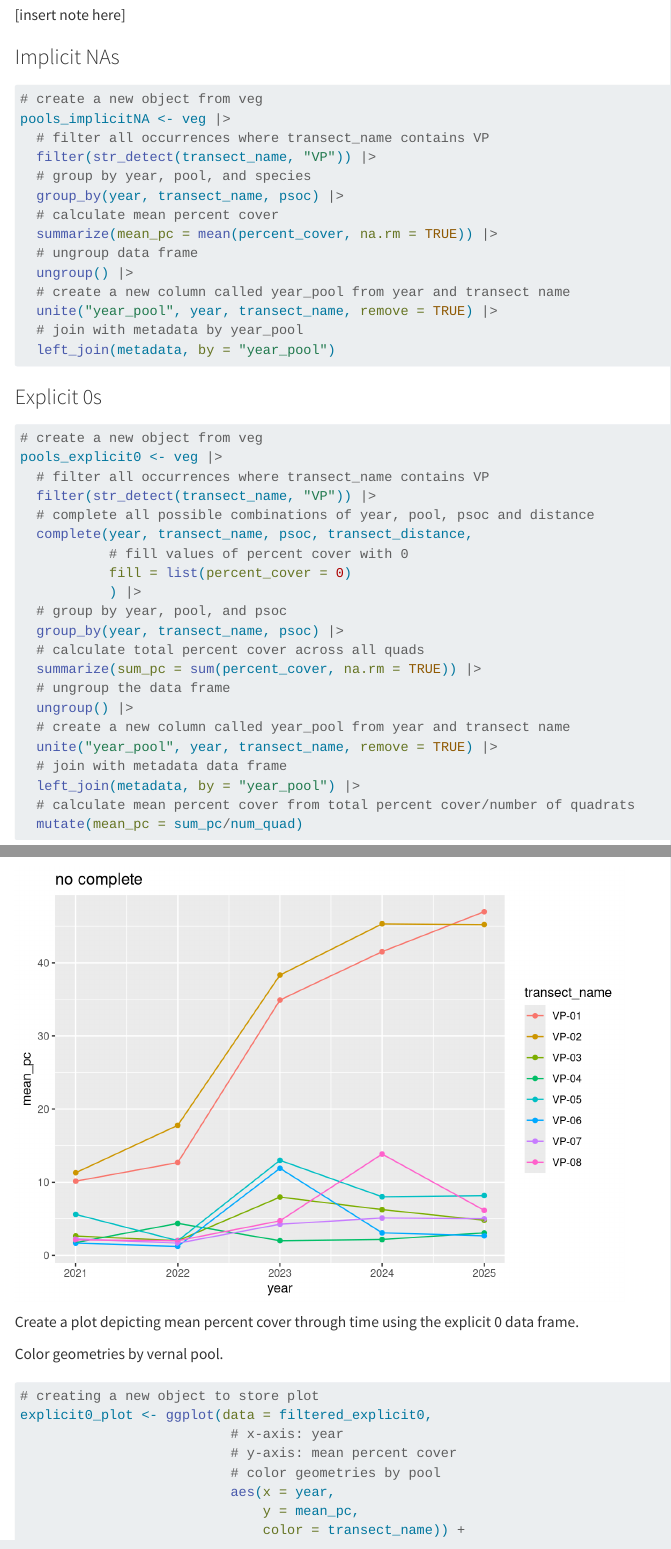
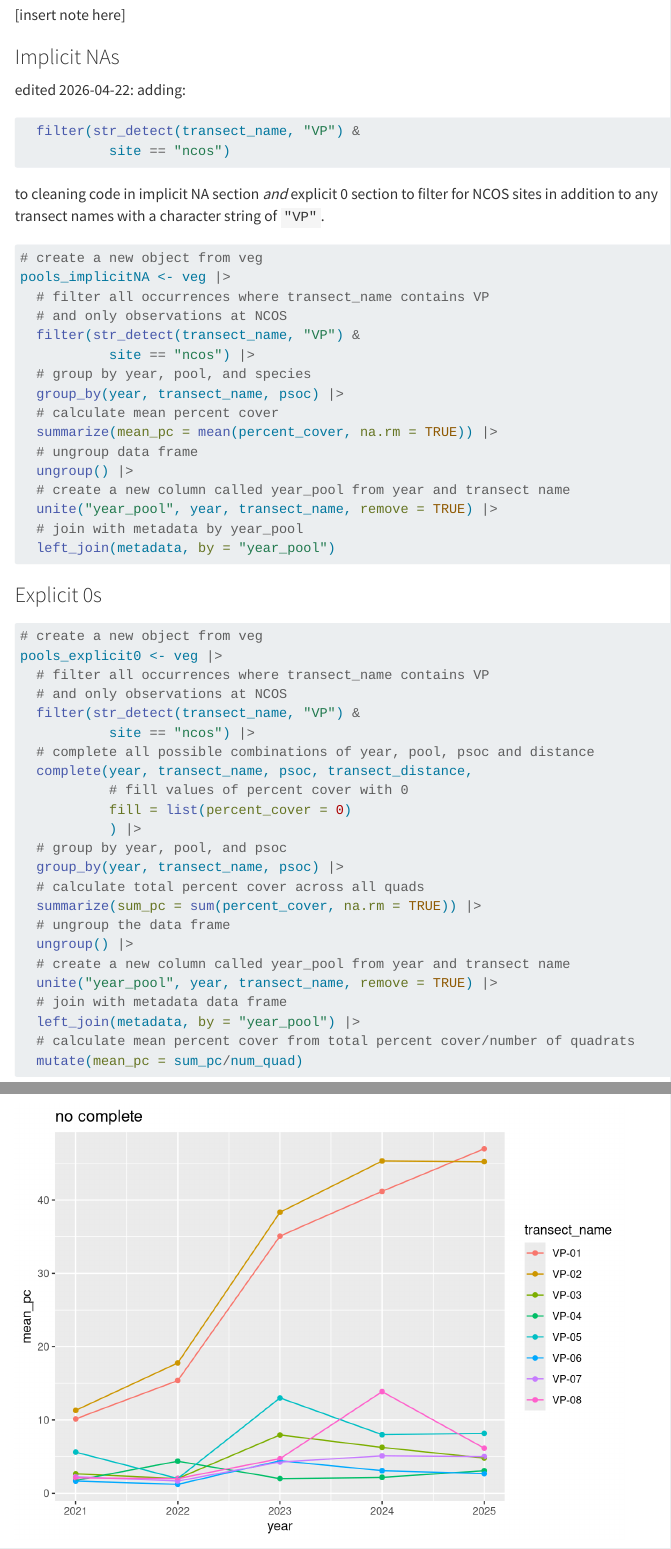
Before and after one commit to ENVS-193DD/ENVS-193DD.github.io, a Quarto document (in-class-materials/week-04.qmd): the page in a window 1100 px wide, from 1940 px down, and a second part further down, joined at a grey line. Rendered offline with R 4.5, knitr and Pandoc in place of Quarto, with nearby package versions; some code elsewhere in the file could not run offline; menus at the side of the page are left out.

Commit message:
editing in-class materials for week 4

````diff
--- a/in-class-materials/week-04.qmd
+++ b/in-class-materials/week-04.qmd
@@ -89,13 +89,28 @@ gg_miss_upset(veg)
 
 ### Implicit NAs
 
+:::{.column-margin}
+edited 2026-04-22: adding:
+
+```{r}
+#| eval: false
+
+  filter(str_detect(transect_name, "VP") &
+           site == "ncos")
+```
+
+to cleaning code in implicit NA section _and_ explicit 0 section to filter for NCOS sites in addition to any transect names with a character string of `"VP"`.
+:::
+
 ```{r}
 #| label: implicitNAs
 
 # create a new object from veg
 pools_implicitNA <- veg |>
   # filter all occurrences where transect_name contains VP
-  filter(str_detect(transect_name, "VP")) |>
+  # and only observations at NCOS
+  filter(str_detect(transect_name, "VP") &
+           site == "ncos") |>
   # group by year, pool, and species
   group_by(year, transect_name, psoc) |>
   # calculate mean percent cover
@@ -116,7 +131,9 @@ pools_implicitNA <- veg |>
 # create a new object from veg
 pools_explicit0 <- veg |>
   # filter all occurrences where transect_name contains VP
-  filter(str_detect(transect_name, "VP")) |>
+  # and only observations at NCOS
+  filter(str_detect(transect_name, "VP") &
+           site == "ncos") |>
   # complete all possible combinations of year, pool, psoc and distance
   complete(year, transect_name, psoc, transect_distance,
            # fill values of percent cover with 0
````
Also changed, not shown: docs/search.json, 20 other files.
